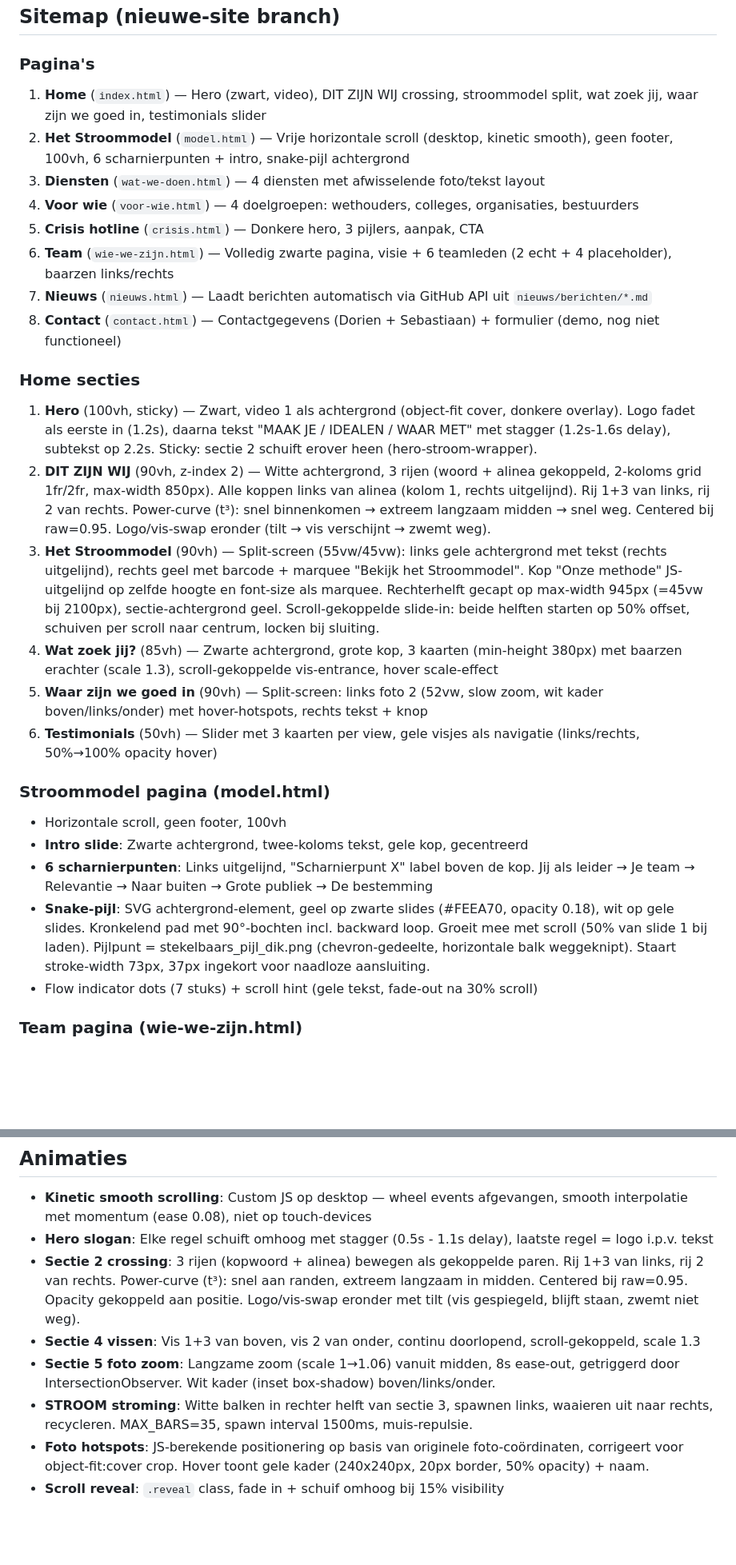
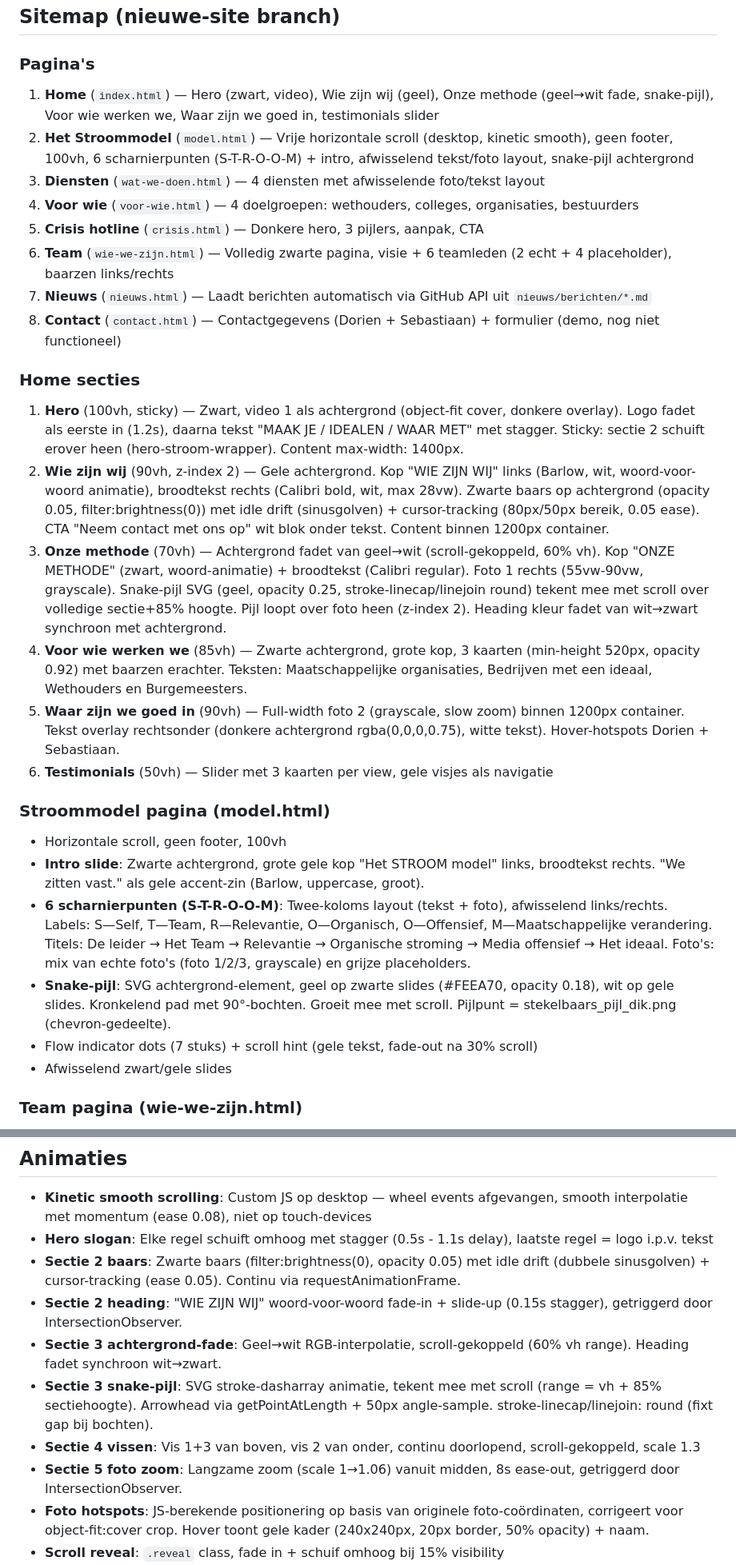
Before and after one commit to wouterzaalberg/stekelbaars, a Markdown page: CLAUDE.md, 2 parts joined by grey strips. Shown at 80% size. Rendered like a GitHub page; blank space fills up the shorter version.

Commit message:
CLAUDE.md bijgewerkt met alle wijzigingen van deze sessie
Co-Authored-By: Claude Opus 4.6 (1M context) <noreply@anthropic.com>

```diff
--- a/CLAUDE.md
+++ b/CLAUDE.md
@@ -59,8 +59,8 @@ Bestanden in `Huisstijl/` en `img/`.
 
 ### Pagina's
 
-1. **Home** (`index.html`) — Hero (zwart, video), DIT ZIJN WIJ crossing, stroommodel split, wat zoek jij, waar zijn we goed in, testimonials slider
-2. **Het Stroommodel** (`model.html`) — Vrije horizontale scroll (desktop, kinetic smooth), geen footer, 100vh, 6 scharnierpunten + intro, snake-pijl achtergrond
+1. **Home** (`index.html`) — Hero (zwart, video), Wie zijn wij (geel), Onze methode (geel→wit fade, snake-pijl), Voor wie werken we, Waar zijn we goed in, testimonials slider
+2. **Het Stroommodel** (`model.html`) — Vrije horizontale scroll (desktop, kinetic smooth), geen footer, 100vh, 6 scharnierpunten (S-T-R-O-O-M) + intro, afwisselend tekst/foto layout, snake-pijl achtergrond
 3. **Diensten** (`wat-we-doen.html`) — 4 diensten met afwisselende foto/tekst layout
 4. **Voor wie** (`voor-wie.html`) — 4 doelgroepen: wethouders, colleges, organisaties, bestuurders
 5. **Crisis hotline** (`crisis.html`) — Donkere hero, 3 pijlers, aanpak, CTA
@@ -70,20 +70,21 @@ Bestanden in `Huisstijl/` en `img/`.
 
 ### Home secties
 
-1. **Hero** (100vh, sticky) — Zwart, video 1 als achtergrond (object-fit cover, donkere overlay). Logo fadet als eerste in (1.2s), daarna tekst "MAAK JE / IDEALEN / WAAR MET" met stagger (1.2s-1.6s delay), subtekst op 2.2s. Sticky: sectie 2 schuift erover heen (hero-stroom-wrapper).
-2. **DIT ZIJN WIJ** (90vh, z-index 2) — Witte achtergrond, 3 rijen (woord + alinea gekoppeld, 2-koloms grid 1fr/2fr, max-width 850px). Alle koppen links van alinea (kolom 1, rechts uitgelijnd). Rij 1+3 van links, rij 2 van rechts. Power-curve (t³): snel binnenkomen → extreem langzaam midden → snel weg. Centered bij raw=0.95. Logo/vis-swap eronder (tilt → vis verschijnt → zwemt weg).
-3. **Het Stroommodel** (90vh) — Split-screen (55vw/45vw): links gele achtergrond met tekst (rechts uitgelijnd), rechts geel met barcode + marquee "Bekijk het Stroommodel". Kop "Onze methode" JS-uitgelijnd op zelfde hoogte en font-size als marquee. Rechterhelft gecapt op max-width 945px (=45vw bij 2100px), sectie-achtergrond geel. Scroll-gekoppelde slide-in: beide helften starten op 50% offset, schuiven per scroll naar centrum, locken bij sluiting.
-4. **Wat zoek jij?** (85vh) — Zwarte achtergrond, grote kop, 3 kaarten (min-height 380px) met baarzen erachter (scale 1.3), scroll-gekoppelde vis-entrance, hover scale-effect
-5. **Waar zijn we goed in** (90vh) — Split-screen: links foto 2 (52vw, slow zoom, wit kader boven/links/onder) met hover-hotspots, rechts tekst + knop
-6. **Testimonials** (50vh) — Slider met 3 kaarten per view, gele visjes als navigatie (links/rechts, 50%→100% opacity hover)
+1. **Hero** (100vh, sticky) — Zwart, video 1 als achtergrond (object-fit cover, donkere overlay). Logo fadet als eerste in (1.2s), daarna tekst "MAAK JE / IDEALEN / WAAR MET" met stagger. Sticky: sectie 2 schuift erover heen (hero-stroom-wrapper). Content max-width: 1400px.
+2. **Wie zijn wij** (90vh, z-index 2) — Gele achtergrond. Kop "WIE ZIJN WIJ" links (Barlow, wit, woord-voor-woord animatie), broodtekst rechts (Calibri bold, wit, max 28vw). Zwarte baars op achtergrond (opacity 0.05, filter:brightness(0)) met idle drift (sinusgolven) + cursor-tracking (80px/50px bereik, 0.05 ease). CTA "Neem contact met ons op" wit blok onder tekst. Content binnen 1200px container.
+3. **Onze methode** (70vh) — Achtergrond fadet van geel→wit (scroll-gekoppeld, 60% vh). Kop "ONZE METHODE" (zwart, woord-animatie) + broodtekst (Calibri regular). Foto 1 rechts (55vw-90vw, grayscale). Snake-pijl SVG (geel, opacity 0.25, stroke-linecap/linejoin round) tekent mee met scroll over volledige sectie+85% hoogte. Pijl loopt over foto heen (z-index 2). Heading kleur fadet van wit→zwart synchroon met achtergrond.
+4. **Voor wie werken we** (85vh) — Zwarte achtergrond, grote kop, 3 kaarten (min-height 520px, opacity 0.92) met baarzen erachter. Teksten: Maatschappelijke organisaties, Bedrijven met een ideaal, Wethouders en Burgemeesters.
+5. **Waar zijn we goed in** (90vh) — Full-width foto 2 (grayscale, slow zoom) binnen 1200px container. Tekst overlay rechtsonder (donkere achtergrond rgba(0,0,0,0.75), witte tekst). Hover-hotspots Dorien + Sebastiaan.
+6. **Testimonials** (50vh) — Slider met 3 kaarten per view, gele visjes als navigatie
 
 ### Stroommodel pagina (model.html)
 
 - Horizontale scroll, geen footer, 100vh
-- **Intro slide**: Zwarte achtergrond, twee-koloms tekst, gele kop, gecentreerd
-- **6 scharnierpunten**: Links uitgelijnd, "Scharnierpunt X" label boven de kop. Jij als leider → Je team → Relevantie → Naar buiten → Grote publiek → De bestemming
-- **Snake-pijl**: SVG achtergrond-element, geel op zwarte slides (#FEEA70, opacity 0.18), wit op gele slides. Kronkelend pad met 90°-bochten incl. backward loop. Groeit mee met scroll (50% van slide 1 bij laden). Pijlpunt = stekelbaars_pijl_dik.png (chevron-gedeelte, horizontale balk weggeknipt). Staart stroke-width 73px, 37px ingekort voor naadloze aansluiting.
+- **Intro slide**: Zwarte achtergrond, grote gele kop "Het STROOM model" links, broodtekst rechts. "We zitten vast." als gele accent-zin (Barlow, uppercase, groot).
+- **6 scharnierpunten (S-T-R-O-O-M)**: Twee-koloms layout (tekst + foto), afwisselend links/rechts. Labels: S—Self, T—Team, R—Relevantie, O—Organisch, O—Offensief, M—Maatschappelijke verandering. Titels: De leider → Het Team → Relevantie → Organische stroming → Media offensief → Het ideaal. Foto's: mix van echte foto's (foto 1/2/3, grayscale) en grijze placeholders.
+- **Snake-pijl**: SVG achtergrond-element, geel op zwarte slides (#FEEA70, opacity 0.18), wit op gele slides. Kronkelend pad met 90°-bochten. Groeit mee met scroll. Pijlpunt = stekelbaars_pijl_dik.png (chevron-gedeelte).
 - Flow indicator dots (7 stuks) + scroll hint (gele tekst, fade-out na 30% scroll)
+- Afwisselend zwart/gele slides
 
 ### Team pagina (wie-we-zijn.html)
 
@@ -131,10 +132,12 @@ Bestanden in `Huisstijl/` en `img/`.
 
 - **Kinetic smooth scrolling**: Custom JS op desktop — wheel events afgevangen, smooth interpolatie met momentum (ease 0.08), niet op touch-devices
 - **Hero slogan**: Elke regel schuift omhoog met stagger (0.5s - 1.1s delay), laatste regel = logo i.p.v. tekst
-- **Sectie 2 crossing**: 3 rijen (kopwoord + alinea) bewegen als gekoppelde paren. Rij 1+3 van links, rij 2 van rechts. Power-curve (t³): snel aan randen, extreem langzaam in midden. Centered bij raw=0.95. Opacity gekoppeld aan positie. Logo/vis-swap eronder met tilt (vis gespiegeld, blijft staan, zwemt niet weg).
+- **Sectie 2 baars**: Zwarte baars (filter:brightness(0), opacity 0.05) met idle drift (dubbele sinusgolven) + cursor-tracking (ease 0.05). Continu via requestAnimationFrame.
+- **Sectie 2 heading**: "WIE ZIJN WIJ" woord-voor-woord fade-in + slide-up (0.15s stagger), getriggerd door IntersectionObserver.
+- **Sectie 3 achtergrond-fade**: Geel→wit RGB-interpolatie, scroll-gekoppeld (60% vh range). Heading fadet synchroon wit→zwart.
+- **Sectie 3 snake-pijl**: SVG stroke-dasharray animatie, tekent mee met scroll (range = vh + 85% sectiehoogte). Arrowhead via getPointAtLength + 50px angle-sample. stroke-linecap/linejoin: round (fixt gap bij bochten).
 - **Sectie 4 vissen**: Vis 1+3 van boven, vis 2 van onder, continu doorlopend, scroll-gekoppeld, scale 1.3
-- **Sectie 5 foto zoom**: Langzame zoom (scale 1→1.06) vanuit midden, 8s ease-out, getriggerd door IntersectionObserver. Wit kader (inset box-shadow) boven/links/onder.
-- **STROOM stroming**: Witte balken in rechter helft van sectie 3, spawnen links, waaieren uit naar rechts, recycleren. MAX_BARS=35, spawn interval 1500ms, muis-repulsie.
+- **Sectie 5 foto zoom**: Langzame zoom (scale 1→1.06) vanuit midden, 8s ease-out, getriggerd door IntersectionObserver.
 - **Foto hotspots**: JS-berekende positionering op basis van originele foto-coördinaten, corrigeert voor object-fit:cover crop. Hover toont gele kader (240x240px, 20px border, 50% opacity) + naam.
 - **Scroll reveal**: `.reveal` class, fade in + schuif omhoog bij 15% visibility
 - **Wat zoek jij hover**: Kaarten schalen naar 1.03 bij hover
```
Also changed, not shown: other parts of CLAUDE.md (+4 -3 lines).
